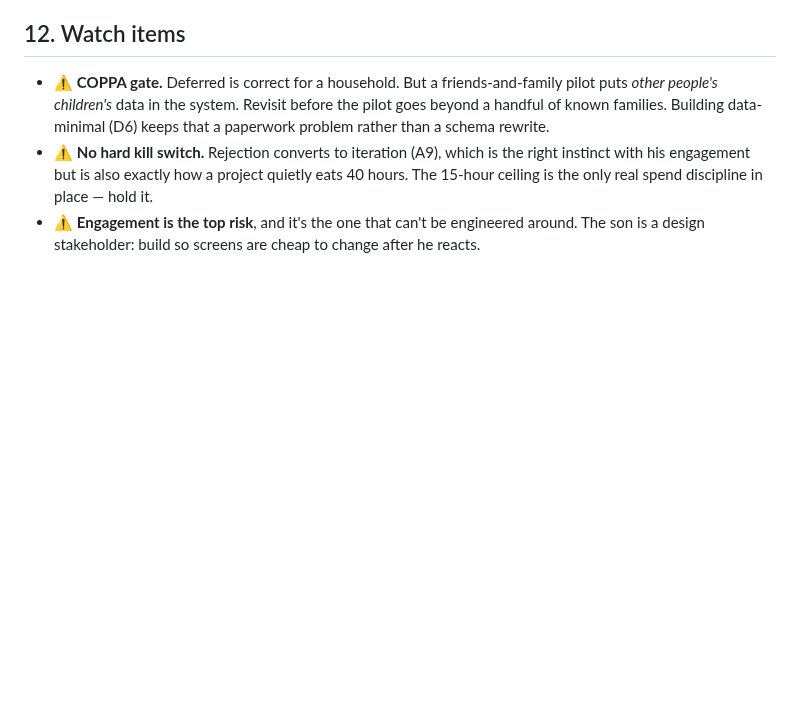
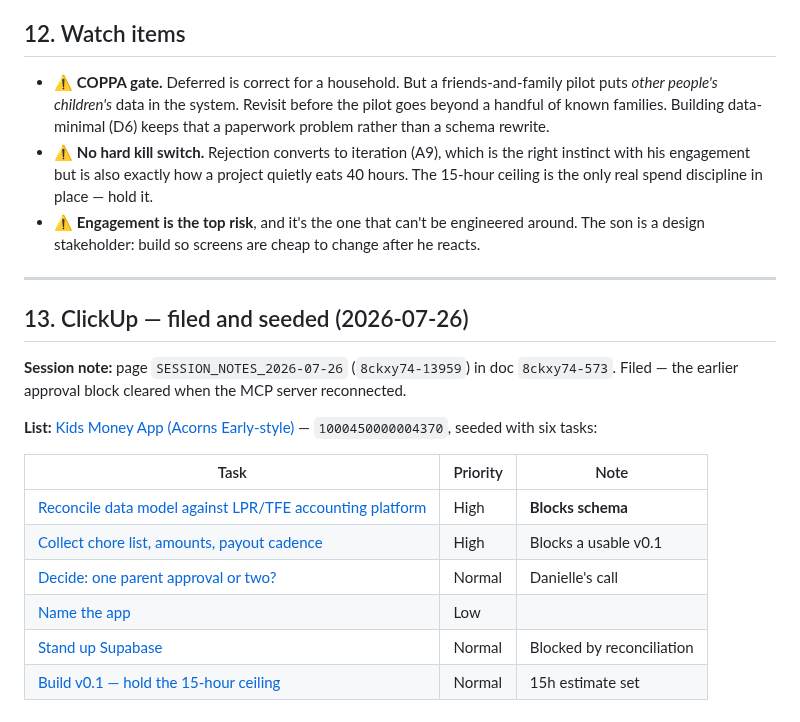
Before and after one commit to lprds/lprds.github.io, a Markdown page: acorns-early-years-app/HANDOFF.md, the part around the change. GitHub-like rendering; blank space fills up the shorter version.

Commit message:
Mark ClickUp filing complete and record seeded tasks
Session note filed to doc 8ckxy74-573 and the project list seeded with
six tasks now that the MCP server reconnected.

Co-Authored-By: Claude Opus 5 <noreply@anthropic.com>
Claude-Session: https://claude.ai/code/session_01Givys3Rjq7rqiFu1dcVm1J

```diff
--- a/acorns-early-years-app/HANDOFF.md
+++ b/acorns-early-years-app/HANDOFF.md
@@ -305,3 +305,20 @@ Claude recommended ~8 hrs; **Danielle set 15**, explicitly buying option value o
 - ⚠️ **COPPA gate.** Deferred is correct for a household. But a friends-and-family pilot puts *other people's children's* data in the system. Revisit before the pilot goes beyond a handful of known families. Building data-minimal (D6) keeps that a paperwork problem rather than a schema rewrite.
 - ⚠️ **No hard kill switch.** Rejection converts to iteration (A9), which is the right instinct with his engagement but is also exactly how a project quietly eats 40 hours. The 15-hour ceiling is the only real spend discipline in place — hold it.
 - ⚠️ **Engagement is the top risk**, and it's the one that can't be engineered around. The son is a design stakeholder: build so screens are cheap to change after he reacts.
+
+---
+
+## 13. ClickUp — filed and seeded (2026-07-26)
+
+**Session note:** page `SESSION_NOTES_2026-07-26` (`8ckxy74-13959`) in doc `8ckxy74-573`. Filed — the earlier approval block cleared when the MCP server reconnected.
+
+**List:** [Kids Money App (Acorns Early-style)](https://app.clickup.com/9013491940/v/l/li/1000450000004370) — `1000450000004370`, seeded with six tasks:
+
+| Task | Priority | Note |
+|---|---|---|
+| [Reconcile data model against LPR/TFE accounting platform](https://app.clickup.com/t/wdwxndx46w) | High | **Blocks schema** |
+| [Collect chore list, amounts, payout cadence](https://app.clickup.com/t/wdwxndx46x) | High | Blocks a usable v0.1 |
+| [Decide: one parent approval or two?](https://app.clickup.com/t/wdwxndx46y) | Normal | Danielle's call |
+| [Name the app](https://app.clickup.com/t/wdwxndx46z) | Low | |
+| [Stand up Supabase](https://app.clickup.com/t/wdwxndx470) | Normal | Blocked by reconciliation |
+| [Build v0.1 — hold the 15-hour ceiling](https://app.clickup.com/t/wdwxndx471) | Normal | 15h estimate set |
```
Also changed, not shown: acorns-early-years-app/SESSION_NOTES_2026-07-26.md (+1 -1 lines).
